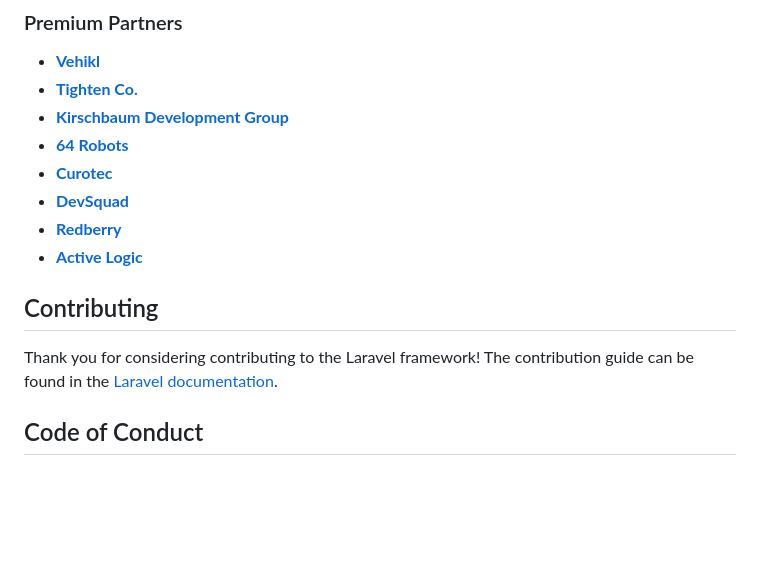
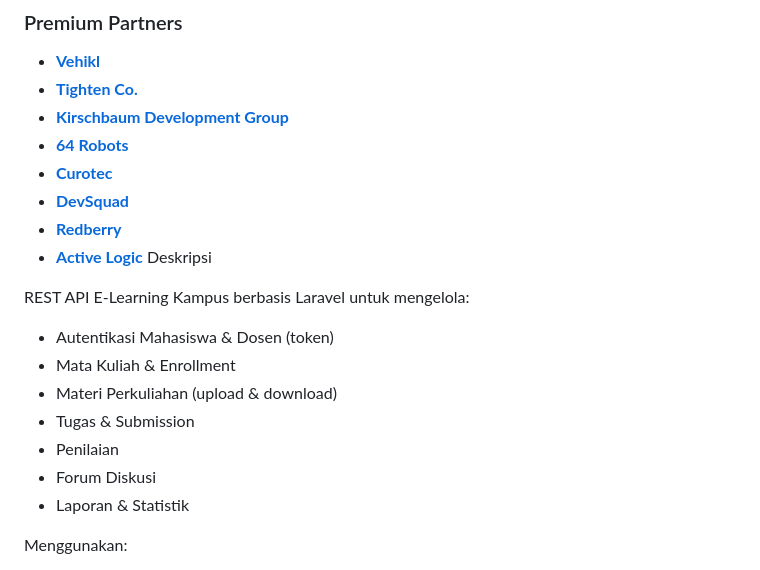
Before and after one commit to mujaddid298/E-LEARNING, a Markdown page: README.md, the part around one of its changes. Drawn GitHub-style; blank space fills up the shorter version.

Commit message:
Update README with project description and features
Added project description and features for the Laravel E-Learning Campus REST API.

```diff
--- a/README.md
+++ b/README.md
@@ -41,10 +41,17 @@ We would like to extend our thanks to the following sponsors for funding Laravel
 - **[DevSquad](https://devsquad.com/hire-laravel-developers)**
 - **[Redberry](https://redberry.international/laravel-development)**
 - **[Active Logic](https://activelogic.com)**
+Deskripsi
 
-## Contributing
+REST API E-Learning Kampus berbasis Laravel untuk mengelola:
 
-Thank you for considering contributing to the Laravel framework! The contribution guide can be found in the [Laravel documentation](https://laravel.com/docs/contributions).
+- Autentikasi Mahasiswa & Dosen (token)
+- Mata Kuliah & Enrollment
+- Materi Perkuliahan (upload & download)
+- Tugas & Submission
+- Penilaian
+- Forum Diskusi
+- Laporan & Statistik
 
-## Code of Conduct
+Menggunakan:
 
```
Also changed, not shown: other parts of README.md (+7 -12 lines).
